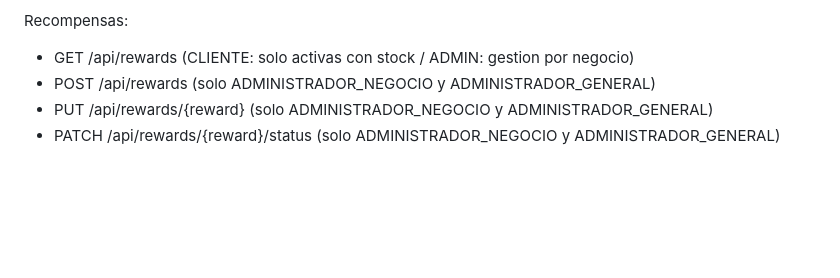
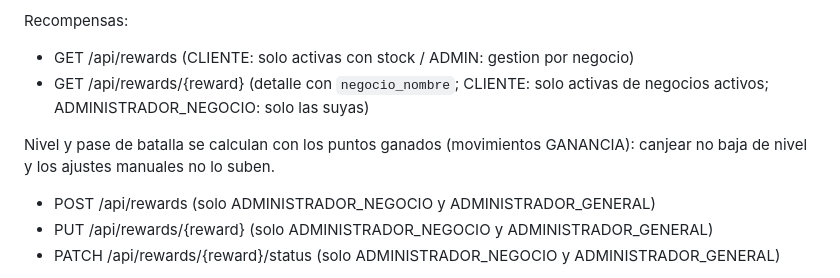
Before and after one commit to IsaacSaantiago05/pase-de-batalla, a Markdown page: README.md, the part around the change. Drawn GitHub-style; blank space fills up the shorter version.

Commit message:
Documentar detalle de recompensa y calculo de nivel en el README

```diff
--- a/README.md
+++ b/README.md
@@ -165,6 +165,9 @@ QR:
 Recompensas:
 
 - GET /api/rewards (CLIENTE: solo activas con stock / ADMIN: gestion por negocio)
+- GET /api/rewards/{reward} (detalle con `negocio_nombre`; CLIENTE: solo activas de negocios activos; ADMINISTRADOR_NEGOCIO: solo las suyas)
+
+Nivel y pase de batalla se calculan con los puntos ganados (movimientos GANANCIA): canjear no baja de nivel y los ajustes manuales no lo suben.
 - POST /api/rewards (solo ADMINISTRADOR_NEGOCIO y ADMINISTRADOR_GENERAL)
 - PUT /api/rewards/{reward} (solo ADMINISTRADOR_NEGOCIO y ADMINISTRADOR_GENERAL)
 - PATCH /api/rewards/{reward}/status (solo ADMINISTRADOR_NEGOCIO y ADMINISTRADOR_GENERAL)
```
